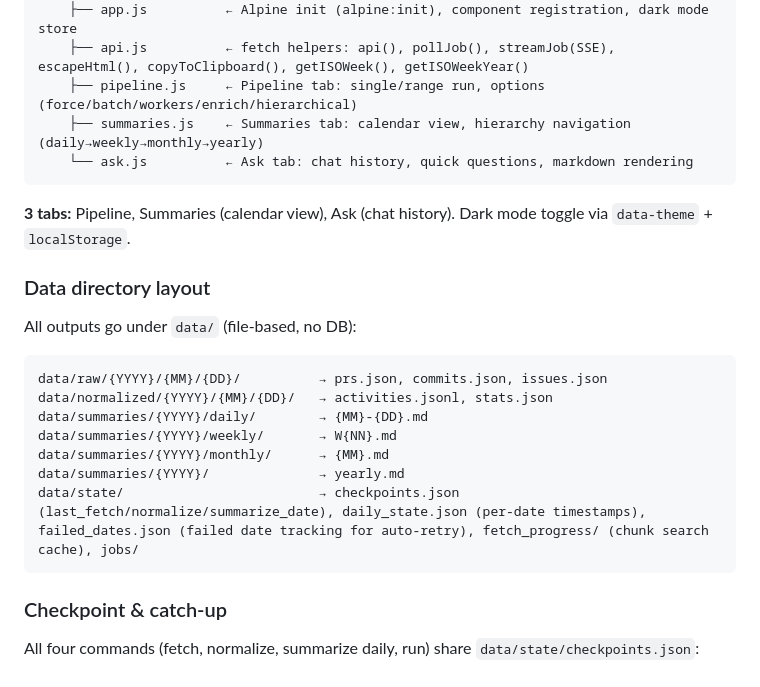
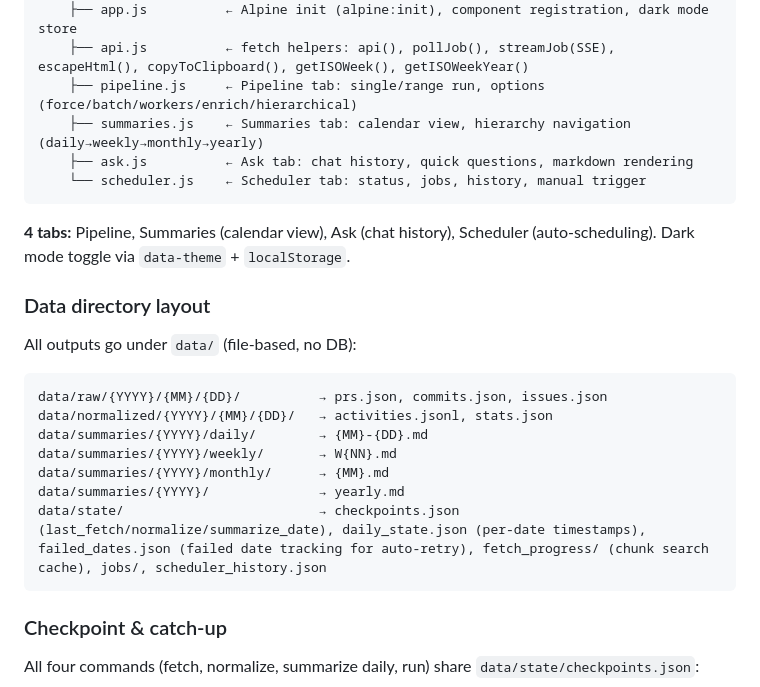
Before and after one commit to YongseopKim/work-recap, a Markdown page: CLAUDE.md, the part around one of its changes. Drawn GitHub-style.

````diff
--- a/CLAUDE.md
+++ b/CLAUDE.md
@@ -122,10 +129,11 @@ frontend/
     ├── api.js          ← fetch helpers: api(), pollJob(), streamJob(SSE), escapeHtml(), copyToClipboard(), getISOWeek(), getISOWeekYear()
     ├── pipeline.js     ← Pipeline tab: single/range run, options (force/batch/workers/enrich/hierarchical)
     ├── summaries.js    ← Summaries tab: calendar view, hierarchy navigation (daily→weekly→monthly→yearly)
-    └── ask.js          ← Ask tab: chat history, quick questions, markdown rendering
+    ├── ask.js          ← Ask tab: chat history, quick questions, markdown rendering
+    └── scheduler.js    ← Scheduler tab: status, jobs, history, manual trigger
 ```
 
-**3 tabs:** Pipeline, Summaries (calendar view), Ask (chat history). Dark mode toggle via `data-theme` + `localStorage`.
+**4 tabs:** Pipeline, Summaries (calendar view), Ask (chat history), Scheduler (auto-scheduling). Dark mode toggle via `data-theme` + `localStorage`.
 
 ### Data directory layout
 
@@ -137,7 +145,7 @@ data/summaries/{YYYY}/daily/        → {MM}-{DD}.md
 data/summaries/{YYYY}/weekly/       → W{NN}.md
 data/summaries/{YYYY}/monthly/      → {MM}.md
 data/summaries/{YYYY}/              → yearly.md
-data/state/                         → checkpoints.json (last_fetch/normalize/summarize_date), daily_state.json (per-date timestamps), failed_dates.json (failed date tracking for auto-retry), fetch_progress/ (chunk search cache), jobs/
+data/state/                         → checkpoints.json (last_fetch/normalize/summarize_date), daily_state.json (per-date timestamps), failed_dates.json (failed date tracking for auto-retry), fetch_progress/ (chunk search cache), jobs/, scheduler_history.json
 ```
 
 ### Checkpoint & catch-up
````
Also changed, not shown: other parts of CLAUDE.md (+8 -1 lines).
